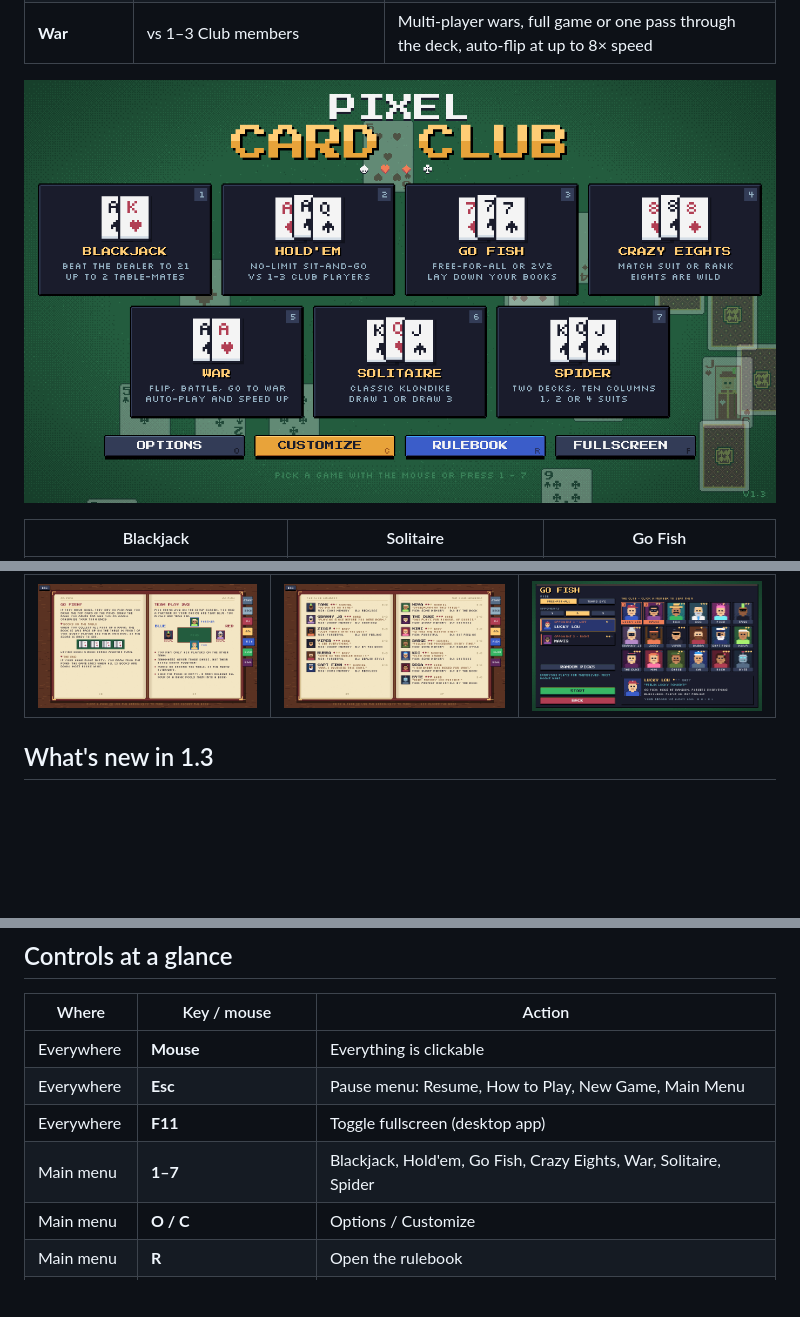
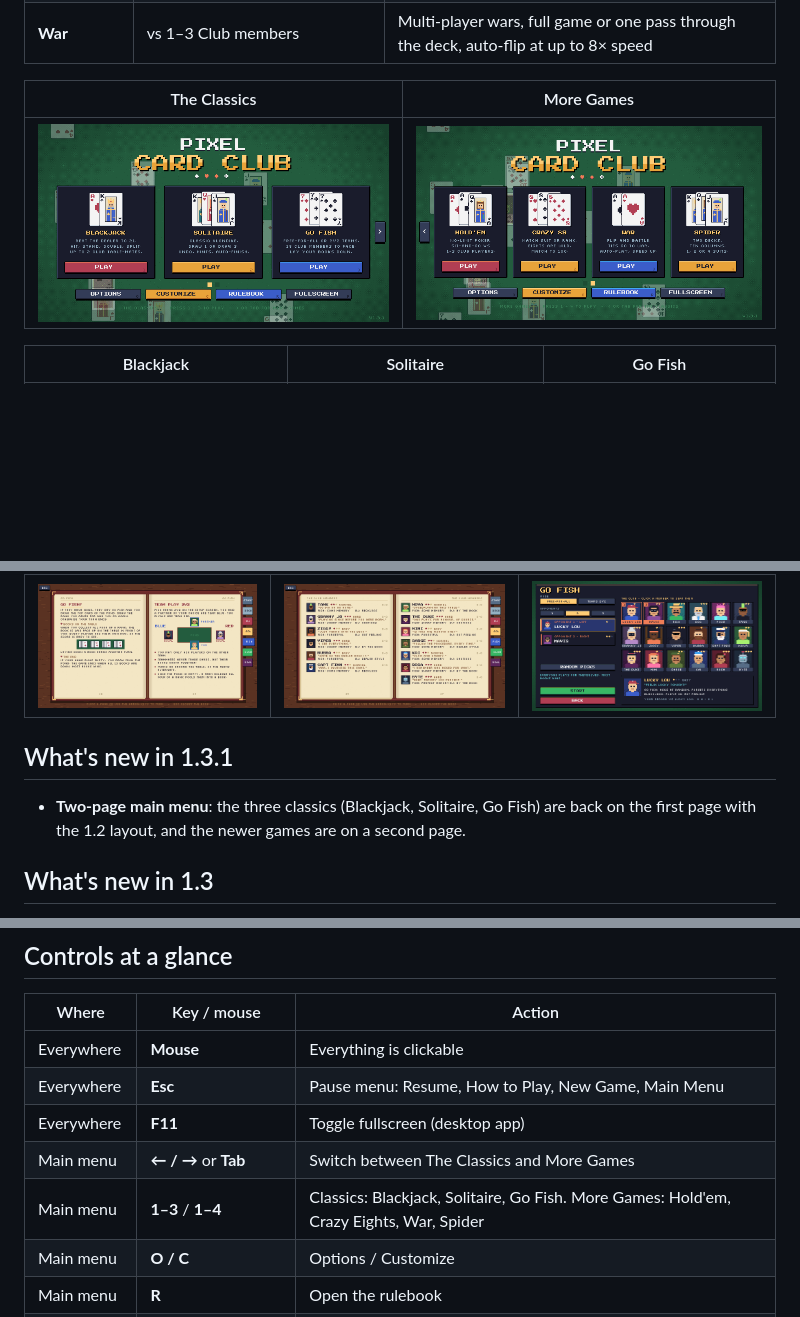
Before and after one commit to bloodrive65/pixel-card-club, a Markdown page: README.md, 3 parts joined by grey strips. Rendered like a GitHub page; pictures changed too: docs/screenshots/menu.png, docs/screenshots/menu_more.png (added); blank space fills up the shorter version.

Commit message:
v1.3.1: two-page main menu (The Classics, More Games)

```diff
--- a/README.md
+++ b/README.md
@@ -12,7 +12,9 @@ A 16-bit pixel-art card game collection for Windows (and the browser). It has se
 | **Crazy Eights** | vs 1–3 Club members | Wild 8s with a suit picker, one hand or a match to 100 points, AI that tracks which suits you can't follow |
 | **War** | vs 1–3 Club members | Multi-player wars, full game or one pass through the deck, auto-flip at up to 8× speed |
 
-![Main menu](docs/screenshots/menu.png)
+| The Classics | More Games |
+|---|---|
+| ![Main menu, The Classics](docs/screenshots/menu.png) | ![Main menu, More Games](docs/screenshots/menu_more.png) |
 
 | Blackjack | Solitaire | Go Fish |
 |---|---|---|
@@ -29,6 +31,10 @@ A 16-bit pixel-art card game collection for Windows (and the browser). It has se
 | The rulebook | The Club members | Choosing opponents |
 |---|---|---|
 | ![Rulebook](docs/screenshots/rulebook.png) | ![Club members](docs/screenshots/club_members.png) | ![Go Fish setup](docs/screenshots/gofish_setup.png) |
+
+## What's new in 1.3.1
+
+- **Two-page main menu**: the three classics (Blackjack, Solitaire, Go Fish) are back on the first page with the 1.2 layout, and the newer games are on a second page.
 
 ## What's new in 1.3
 
@@ -71,7 +77,8 @@ Open `app/index.html` in any modern browser (Chrome, Edge, Firefox). No server o
 | Everywhere | **Mouse** | Everything is clickable |
 | Everywhere | **Esc** | Pause menu: Resume, How to Play, New Game, Main Menu |
 | Everywhere | **F11** | Toggle fullscreen (desktop app) |
-| Main menu | **1–7** | Blackjack, Hold'em, Go Fish, Crazy Eights, War, Solitaire, Spider |
+| Main menu | **← / →** or **Tab** | Switch between The Classics and More Games |
+| Main menu | **1–3** / **1–4** | Classics: Blackjack, Solitaire, Go Fish. More Games: Hold'em, Crazy Eights, War, Spider |
 | Main menu | **O / C** | Options / Customize |
 | Main menu | **R** | Open the rulebook |
 | Rulebook | **← / →**, click a page, **Esc** | Turn pages, close the book |
```
Also changed, not shown: docs/ARCHITECTURE.md (+1 -1 lines), docs/HOW_TO_PLAY.md (+6 -1 lines), 3 other files.
